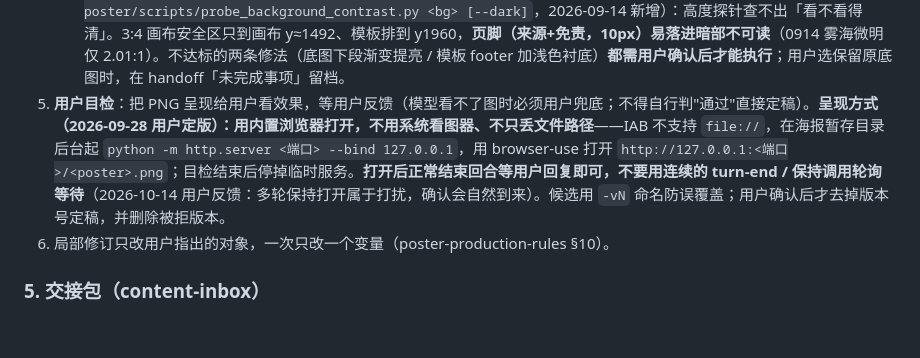
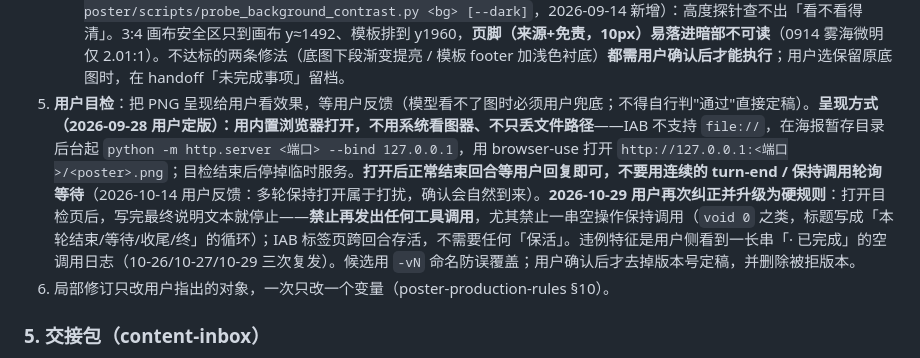
Before and after one commit to keycool/investment-portal, a Markdown page: skills/daily-review-workflow/SKILL.md, the part around the change. GitHub-like rendering; blank space fills up the shorter version.

Commit message:
docs(skill): 目检等待规则升级为硬规则——打开页面后禁止任何后续工具调用（含 void 0 保活串）
- 10-26/10-27/10-29 三次复发：目检页打开后连发空调用（本轮结束/等待/收尾…），用户侧看到一串「已完成」日志
- 正确终态：写完最终说明文本即停，IAB 标签页跨回合存活无需保活

```diff
--- a/skills/daily-review-workflow/SKILL.md
+++ b/skills/daily-review-workflow/SKILL.md
@@ -136,7 +136,7 @@ agent_created: true
    渲染脚本必须校验 1080×2000（引流版 1080×1440 用 teaser-poster 的 render）。
 4. 程序化探针（见 poster-production-rules §6）：像素核验尺寸；内容高度/安全区扫描（HTML overflow visible + 白底加高渲染，扫最底非白像素 ≤ 画布高）；背景 SHA 与所选 variant 一致；无 `_*`/`__pycache__` 残留（§11 临时文件纪律）。
    - **用非 `notebook-paper` 背景时，内容高度探针之外必须再跑底图对比度探针**（`daily-review-notebook-poster/scripts/probe_background_contrast.py <bg> [--dark]`，2026-09-14 新增）：高度探针查不出「看不看得清」。3:4 画布安全区只到画布 y≈1492、模板排到 y1960，**页脚（来源+免责，10px）易落进暗部不可读**（0914 雾海微明仅 2.01:1）。不达标的两条修法（底图下段渐变提亮 / 模板 footer 加浅色衬底）**都需用户确认后才能执行**；用户选保留原底图时，在 handoff「未完成事项」留档。
-5. **用户目检**：把 PNG 呈现给用户看效果，等用户反馈（模型看不了图时必须用户兜底；不得自行判"通过"直接定稿）。**呈现方式（2026-09-28 用户定版）：用内置浏览器打开，不用系统看图器、不只丢文件路径**——IAB 不支持 `file://`，在海报暂存目录后台起 `python -m http.server <端口> --bind 127.0.0.1`，用 browser-use 打开 `http://127.0.0.1:<端口>/<poster>.png`；目检结束后停掉临时服务。**打开后正常结束回合等用户回复即可，不要用连续的 turn-end / 保持调用轮询等待**（2026-10-14 用户反馈：多轮保持打开属于打扰，确认会自然到来）。候选用 `-vN` 命名防误覆盖；用户确认后才去掉版本号定稿，并删除被拒版本。
+5. **用户目检**：把 PNG 呈现给用户看效果，等用户反馈（模型看不了图时必须用户兜底；不得自行判"通过"直接定稿）。**呈现方式（2026-09-28 用户定版）：用内置浏览器打开，不用系统看图器、不只丢文件路径**——IAB 不支持 `file://`，在海报暂存目录后台起 `python -m http.server <端口> --bind 127.0.0.1`，用 browser-use 打开 `http://127.0.0.1:<端口>/<poster>.png`；目检结束后停掉临时服务。**打开后正常结束回合等用户回复即可，不要用连续的 turn-end / 保持调用轮询等待**（2026-10-14 用户反馈：多轮保持打开属于打扰，确认会自然到来）。**2026-10-29 用户再次纠正并升级为硬规则**：打开目检页后，写完最终说明文本就停止——**禁止再发出任何工具调用**，尤其禁止一串空操作保持调用（`void 0` 之类，标题写成「本轮结束/等待/收尾/终」的循环）；IAB 标签页跨回合存活，不需要任何「保活」。违例特征是用户侧看到一长串「· 已完成」的空调用日志（10-26/10-27/10-29 三次复发）。候选用 `-vN` 命名防误覆盖；用户确认后才去掉版本号定稿，并删除被拒版本。
 6. 局部修订只改用户指出的对象，一次只改一个变量（poster-production-rules §10）。
 
 ### 5. 交接包（content-inbox）
```
